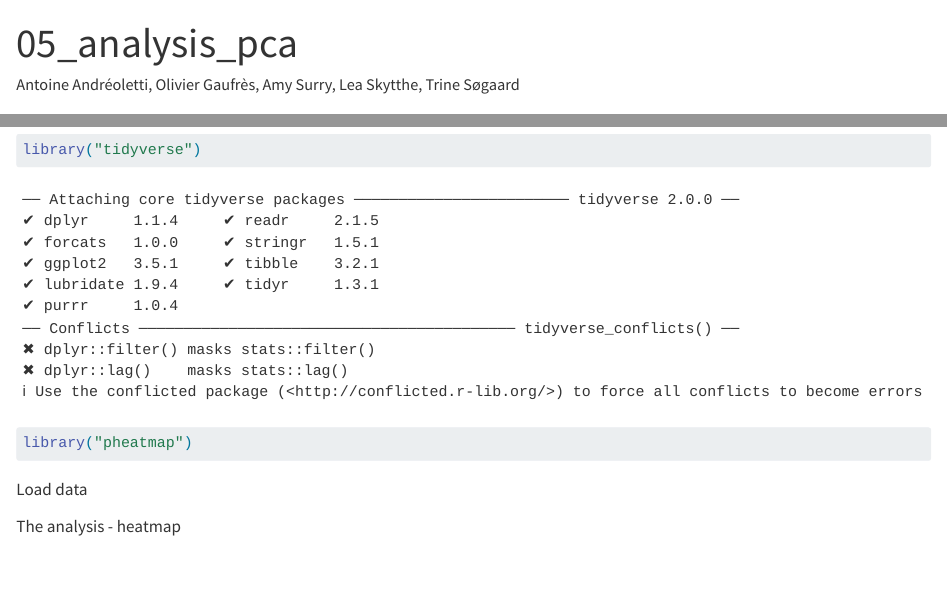
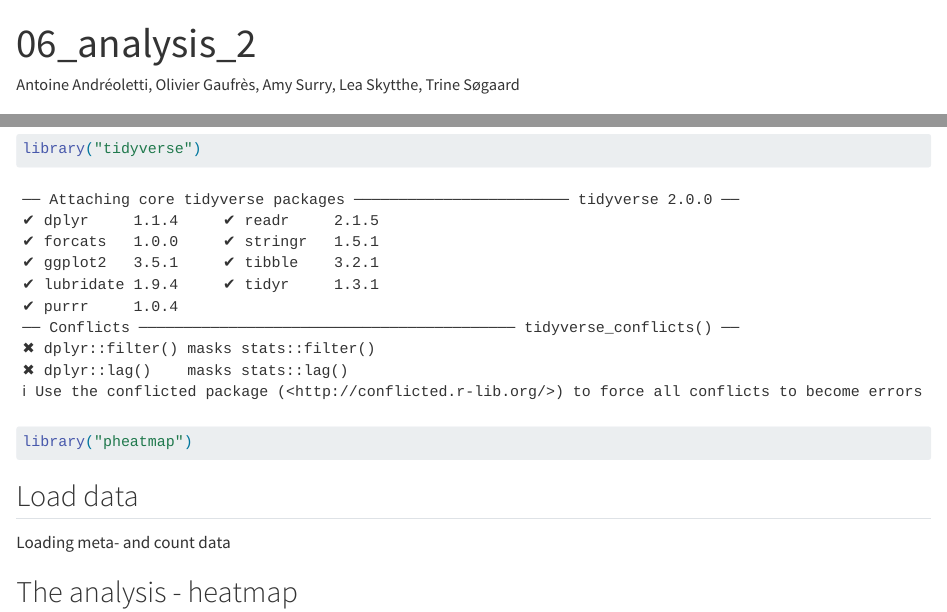
Before and after one commit to rforbiodatascience24/group_20_project, a Quarto document (R/06_analysis_2.qmd): the page in a window 1100 px wide, from its top, and a second part further down, joined at a grey line. Rendered offline with R 4.5, knitr and Pandoc in place of Quarto, with nearby package versions; some code elsewhere in the file could not run offline.

Commit message:
Minor changes to text

````diff
--- a/R/06_analysis_2.qmd
+++ b/R/06_analysis_2.qmd
@@ -1,5 +1,5 @@
 ---
-title: "05_analysis_pca"
+title: "06_analysis_2"
 author: Antoine Andréoletti, Olivier Gaufrès, Amy Surry, Lea Skytthe, Trine Søgaard
 format:
   html:
@@ -17,10 +17,12 @@ library("pheatmap")
 
 ```
 
-Load data
+## Load data
+
+Loading meta- and count data
 
 ```{r}
-#| label: load metadata
+#| label: load-metadata
 #| include: false
 #| echo: true
 
@@ -52,7 +54,7 @@ data_counts <- data_counts |>
   mutate(across(where(is.numeric), as.integer))
 ```
 
-The analysis - heatmap
+## The analysis - heatmap
 
 ```{r}
 #| label: heatmap-individual
````
Also changed, not shown: R/06_analysis_2.qmd (4 more changed lines).
